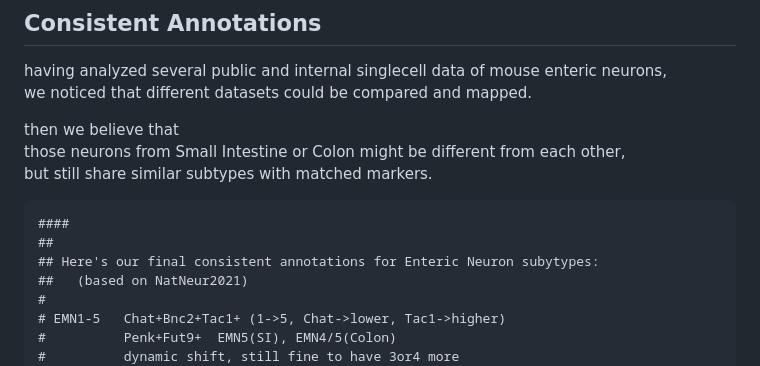
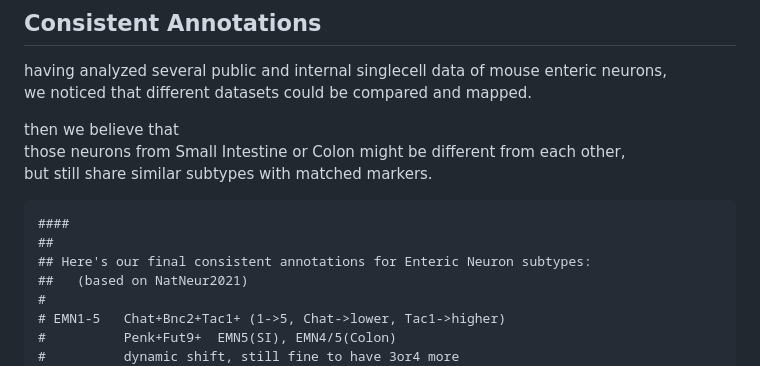
Before and after one commit to Ruismart/Il13ra1-IPAN, a Markdown page: Anno_consist.md, the part around the change. GitHub-like rendering.

```diff
--- a/Anno_consist.md
+++ b/Anno_consist.md
@@ -36,7 +36,7 @@ but still share similar subtypes with matched markers.
 
     ####
     ##
-    ## Here's our final consistent annotations for Enteric Neuron subytypes:
+    ## Here's our final consistent annotations for Enteric Neuron subtypes:
     ##   (based on NatNeur2021)
     #
     # EMN1-5   Chat+Bnc2+Tac1+ (1->5, Chat->lower, Tac1->higher)
```
